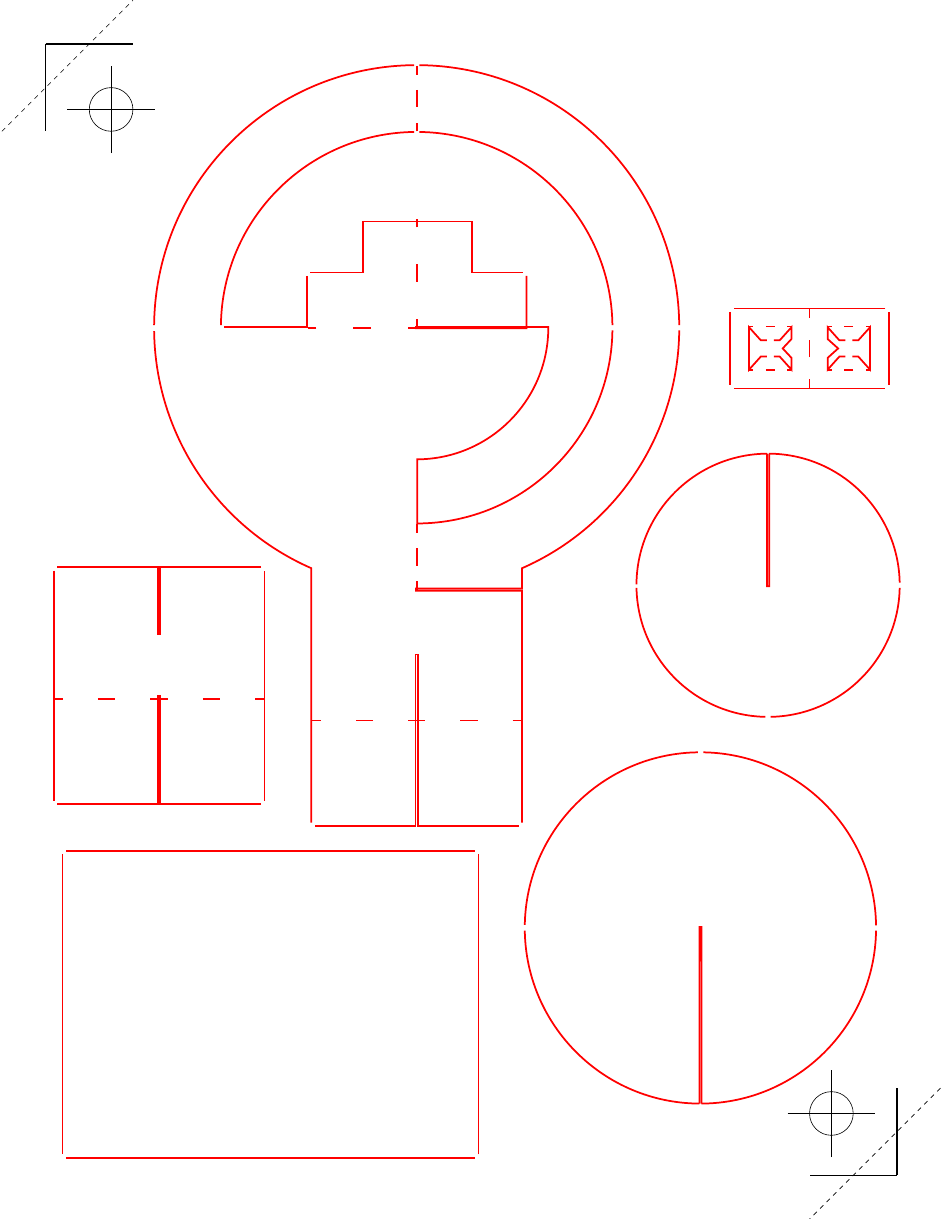
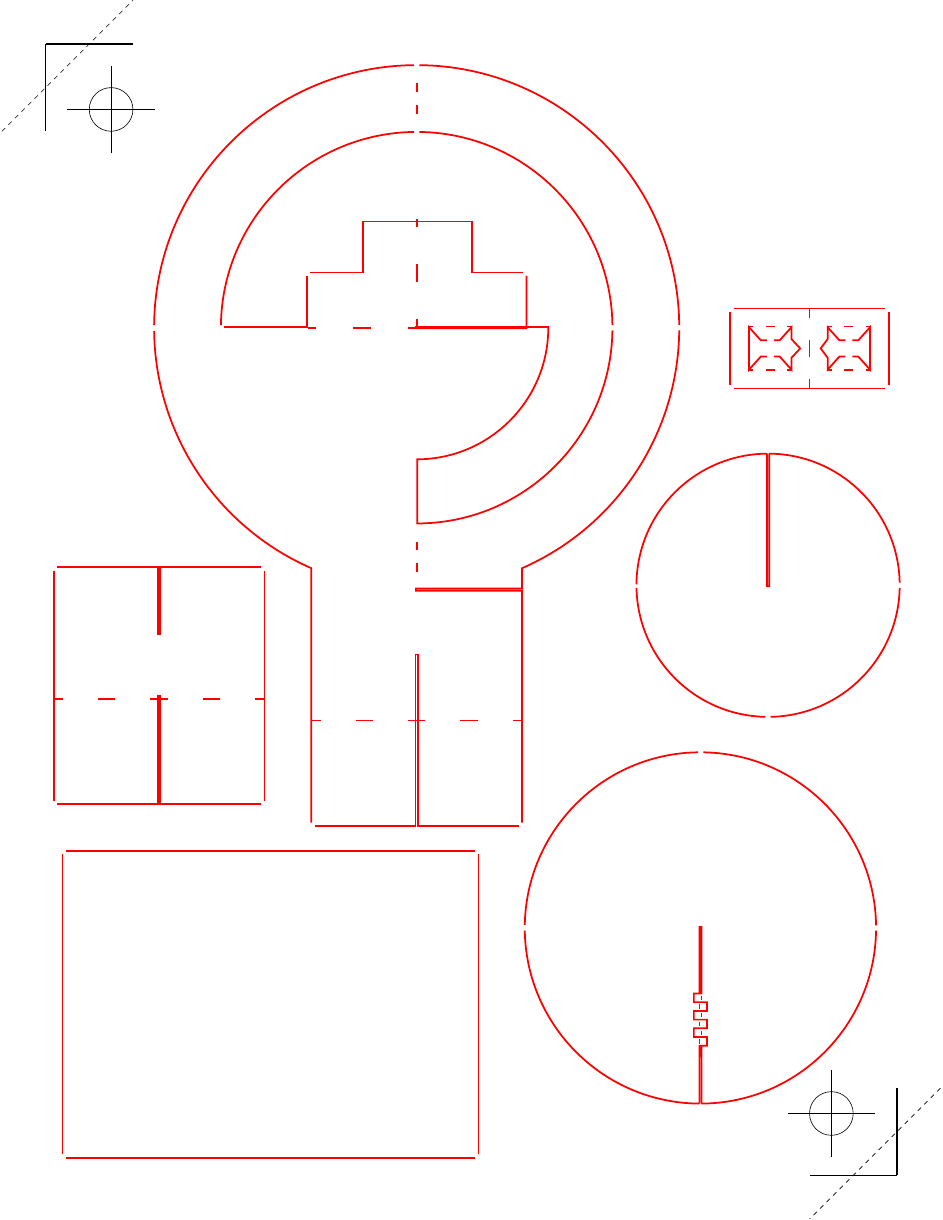
Before and after one commit to jvriesem/solar-motion-simulator, a LaTeX document (Sun Motion Simulator.tex): the whole page. Compiled offline with pdfLaTeX.

Commit message:
Improved the HD teeth location. Inverted the solar carriage indicator. A few other small improvements.

```diff
--- a/Sun Motion Simulator.tex
+++ b/Sun Motion Simulator.tex
@@ -68,7 +68,7 @@
 \newcommand*{\LaserCutFoldWidth}{0.2cm}  % extra space at edges for fold
 
 \newif\ifUseHDTeeth  % if true, use laser-cutter to create "teeth" along the Horizon Disk incision instead of a line
-%\UseHDTeethtrue % set \UseHDTeeth to true
+\UseHDTeethtrue % set \UseHDTeeth to true
 
 
 \newif\ifPrintWishlist  % if true, print page of wishlist (for developer's use only.)
@@ -229,6 +229,112 @@
 \newcommand*{\HelpCardWidth}{9.5cm}
 \newcommand*{\HelpDiskTextScale}{0.72}
 \newcommand*{\HelpDiskTextMargin}{0.25cm}
+
+
+
+% Time Disk
+\newcommand*{\TimeDiskRadius}{3cm}
+\newcommand*{\TimeDiskIncisionExtraSize}{0.0cm}
+%\newcommand*{\TimeDiskIncisionSize}{\TimeDiskRadius+\TimeDiskIncisionExtraSize}
+\newcommand*{\TimeDiskIncisionWidth}{\IncisionWidth}
+
+\newcommand*{\TimeDiskUndersideAlignmentLineWidth}{0.03cm}
+
+\newcommand*{\TimeDiskCardinalHourTickSize}{0.5cm}
+\newcommand*{\TimeDiskCardinalHourTickWidth}{0.07cm}
+\newcommand*{\TimeDiskCardinalHourLabelOffset}{0.15cm}
+\newcommand*{\TimeDiskCardinalHourLabelScale}{1.3}
+
+\newcommand*{\TimeDiskHourTickSize}{0.3cm}
+\newcommand*{\TimeDiskHourTickWidth}{0.03cm}
+\newcommand*{\TimeDiskHourLabelOffset}{0.1cm}
+\newcommand*{\TimeDiskHourLabelScale}{0.85}
+
+\newcommand*{\TimeDiskHalfHourTickSize}{0.2cm}
+\newcommand*{\TimeDiskHalfHourTickWidth}{0.01cm}
+
+\newcommand*{\TimeDiskQuarterHourTickSize}{0.1cm}
+\newcommand*{\TimeDiskQuarterHourTickWidth}{0.01cm}
+
+\newcommand*{\TimeDiskLabelScale}{1.5}
+\newcommand*{\TimeDiskLabelRadius}{0.30*\TimeDiskRadius}
+
+
+
+% Sun Carriange
+%\newcommand*{\SunCarriageWidth}{{{1.5*\SolarFrameOuterRadius}-{1.5*\SolarFrameInnerRadius}}}
+\newcommand*{\SunCarriageWidth}{1.8cm}
+\newcommand*{\SunCarriageHeight}{\SunCarriageWidth}
+\newcommand*{\SunCarriageInternalWidth}{0.4cm}
+\newcommand*{\SunCarriageIndicatorSize}{0.2cm}
+\newcommand*{\SunCarriageFlapWidth}{0.3cm} % Slightly more than \SunCarriageInternalWidth/2
+\newcommand*{\SunCarriageInternalCircleRadii}{0.30cm} % US standard diameter is 1/4"–5/16 in (6-8mm)
+\newcommand*{\SunCarriageInternalCircleCrosshairs}{0.3*\SunCarriageInternalCircleRadii}
+\newcommand*{\SunCarriageInternalCircleLineStyle}{}
+\newcommand*{\SunCarriageInternalCircleLineWidth}{0.5pt}
+
+\newcommand*{\drawHolePunch}[2]{
+	% #1: x
+	% #2: y
+	% Draw circle
+	\draw[\SunCarriageInternalCircleLineStyle,line width=\SunCarriageInternalCircleLineWidth] (#1,#2) circle (\SunCarriageInternalCircleRadii);
+	% Draw crosshairs
+	\draw[line width=\SunCarriageInternalCircleLineWidth] (#1-\SunCarriageInternalCircleCrosshairs,#2) -- (#1+\SunCarriageInternalCircleCrosshairs,#2);
+	\draw[line width=\SunCarriageInternalCircleLineWidth] (#1,#2-\SunCarriageInternalCircleCrosshairs) -- (#1,#2+\SunCarriageInternalCircleCrosshairs);
+}
+
+
+
+% Solar Frame
+\newcommand*{\SolarFrameInnerRadius}{4.5cm}
+\newcommand*{\SolarFrameOuterRadius}{6.0cm}
+\newcommand*{\SolarFrameCenterSupportFlapLength}{2.5cm} % both right and left of (0,0)
+\newcommand*{\SolarFrameCenterSupportFlapWidth}{1.25cm}
+\newcommand*{\SolarFrameCenterLatitudeArcRadius}{3cm}
+
+\newcommand*{\SolarFrameDeclinationMajorLineWidth}{0.05cm}
+\newcommand*{\SolarFrameDeclinationMajorLineLength}{0.45cm}
+\newcommand*{\SolarFrameDeclinationMajorLineLabelOffset}{0.35cm}
+\newcommand*{\SolarFrameDeclinationMajorLineLabelScale}{0.7}
+
+\newcommand*{\SolarFrameDeclinationMedLineWidth}{0.03cm}
+\newcommand*{\SolarFrameDeclinationMedLineLength}{0.43cm}
+\newcommand*{\SolarFrameDeclinationMedLineLabelOffset}{0.3cm}
+\newcommand*{\SolarFrameDeclinationMedLineLabelScale}{1.0}
+
+\newcommand*{\SolarFrameDeclinationMinorLineWidth}{0.01cm}
+\newcommand*{\SolarFrameDeclinationMinorLineLength}{0.35cm}
+\newcommand*{\SolarFrameDeclinationMinorLineLabelOffset}{0.3cm}
+\newcommand*{\SolarFrameDeclinationMinorLineLabelScale}{1.0}
+
+\newcommand*{\SolarFrameDeclinationLabelRadius}{\SolarFrameOuterRadius-0.45cm}
+
+\newcommand*{\SolarFrameLatitudeMajorLineWidth}{0.03cm}
+\newcommand*{\SolarFrameLatitudeMajorLineLength}{0.3cm}
+\newcommand*{\SolarFrameLatitudeMajorLineLabelOffset}{0.45cm}
+\newcommand*{\SolarFrameLatitudeMajorLineLabelScale}{0.9}
+
+\newcommand*{\SolarFrameLatitudeMinorLineWidth}{0.015cm}
+\newcommand*{\SolarFrameLatitudeMinorLineLength}{0.2cm}
+
+\newcommand*{\SolarFrameLatitudeLabelRadius}{\SolarFrameCenterLatitudeArcRadius+0.55cm}
+\newcommand*{\SolarFrameTimeDiskIncisionWidth}{\IncisionWidth}
+\newcommand*{\SolarFrameLabelOffset}{0.5cm}
+\newcommand*{\SolarFrameLabelScale}{1.4}
+\newcommand*{\SolarFrameTimeLabelScale}{1.0}
+\newcommand*{\SolarFrameTimeLabelOffset}{0.3cm}
+\newcommand*{\SolarFrameFootLabelScale}{1.0}
+\newcommand*{\SolarFrameCopyrightLabelRadius}{\SolarFrameOuterRadius-0.25cm}
+
+
+
+% Solar Frame Foot
+\newcommand*{\SolarFrameFootLength}{0.8*\TimeDiskRadius}
+\newcommand*{\SolarFrameFootHeight}{3cm}
+\newcommand*{\SolarFrameExtraFootHeight}{1.0*\SolarFrameFootLength}
+\newcommand*{\FooterSupportLabelOffset}{0.3cm}
+\newcommand*{\FooterSupportLabelScale}{1.4}
+
 
 
 % Horizon Disk
@@ -250,114 +356,12 @@
 \newcommand*{\HorizonDiskSolarFrameLineWidth}{\OutlineWidth}
 \newcommand*{\HorizonDiskTapeMeScale}{0.8}
 
+% Horizon Frame Teeth
 \newcommand*{\HorizonDiskTeeth}{3} % How many teeth on each side (IGNORED if \UseHDTeeth is unset)
-\newcommand*{\HorizonDiskTeethMinRadius}{0.5*\HorizonDiskRadius} % Inner boundary of teeth
-\newcommand*{\HorizonDiskTeethMaxRadius}{0.9*\HorizonDiskRadius} % Outer boundary of teeth
+\newcommand*{\HorizonDiskTeethMinRadius}{0.5*\SolarFrameCenterLatitudeArcRadius} % Inner boundary of teeth
+\newcommand*{\HorizonDiskTeethMaxRadius}{0.9*\SolarFrameCenterLatitudeArcRadius} % Outer boundary of teeth
 \newcommand*{\HorizonDiskTeethLength}{0.15cm} % How long the teeth are past the center line
 \newcommand*{\HorizonDiskTeethHeight}{{(\HorizonDiskTeethMaxRadius-\HorizonDiskTeethMinRadius)/(2*\HorizonDiskTeeth)}} % Outer boundary of teeth — shortcut, not a setting
-
-
-
-% Time Disk
-\newcommand*{\TimeDiskRadius}{3cm}
-\newcommand*{\TimeDiskIncisionExtraSize}{0.0cm}
-%\newcommand*{\TimeDiskIncisionSize}{\TimeDiskRadius+\TimeDiskIncisionExtraSize}
-\newcommand*{\TimeDiskIncisionWidth}{\IncisionWidth}
-
-\newcommand*{\TimeDiskCardinalHourTickSize}{0.5cm}
-\newcommand*{\TimeDiskCardinalHourTickWidth}{0.07cm}
-\newcommand*{\TimeDiskCardinalHourLabelOffset}{0.15cm}
-\newcommand*{\TimeDiskCardinalHourLabelScale}{1.3}
-
-\newcommand*{\TimeDiskHourTickSize}{0.3cm}
-\newcommand*{\TimeDiskHourTickWidth}{0.03cm}
-\newcommand*{\TimeDiskHourLabelOffset}{0.1cm}
-\newcommand*{\TimeDiskHourLabelScale}{0.85}
-
-\newcommand*{\TimeDiskHalfHourTickSize}{0.2cm}
-\newcommand*{\TimeDiskHalfHourTickWidth}{0.01cm}
-
-\newcommand*{\TimeDiskQuarterHourTickSize}{0.1cm}
-\newcommand*{\TimeDiskQuarterHourTickWidth}{0.01cm}
-
-\newcommand*{\TimeDiskLabelScale}{1.5}
-\newcommand*{\TimeDiskLabelRadius}{0.30*\TimeDiskRadius}
-
-
-
-% Sun Carriange
-%\newcommand*{\SunCarriageWidth}{{{1.5*\SolarFrameOuterRadius}-{1.5*\SolarFrameInnerRadius}}}
-\newcommand*{\SunCarriageWidth}{1.8cm}
-\newcommand*{\SunCarriageHeight}{\SunCarriageWidth}
-\newcommand*{\SunCarriageInternalWidth}{0.4cm}
-\newcommand*{\SunCarriageIndicatorSize}{0.2cm}
-\newcommand*{\SunCarriageFlapWidth}{0.3cm} % Slightly more than \SunCarriageInternalWidth/2
-\newcommand*{\SunCarriageInternalCircleRadii}{0.30cm} % US standard diameter is 1/4"–5/16 in (6-8mm)
-\newcommand*{\SunCarriageInternalCircleCrosshairs}{0.3*\SunCarriageInternalCircleRadii}
-\newcommand*{\SunCarriageInternalCircleLineStyle}{}
-\newcommand*{\SunCarriageInternalCircleLineWidth}{0.5pt}
-
-\newcommand*{\drawHolePunch}[2]{
-	% #1: x
-	% #2: y
-	% Draw circle
-	\draw[\SunCarriageInternalCircleLineStyle,line width=\SunCarriageInternalCircleLineWidth] (#1,#2) circle (\SunCarriageInternalCircleRadii);
-	% Draw crosshairs
-	\draw[line width=\SunCarriageInternalCircleLineWidth] (#1-\SunCarriageInternalCircleCrosshairs,#2) -- (#1+\SunCarriageInternalCircleCrosshairs,#2);
-	\draw[line width=\SunCarriageInternalCircleLineWidth] (#1,#2-\SunCarriageInternalCircleCrosshairs) -- (#1,#2+\SunCarriageInternalCircleCrosshairs);
-}
-
-
-
-% Solar Frame
-\newcommand*{\SolarFrameInnerRadius}{4.5cm}
-\newcommand*{\SolarFrameOuterRadius}{6.0cm}
-\newcommand*{\SolarFrameCenterSupportFlapLength}{2.5cm} % both right and left of (0,0)
-\newcommand*{\SolarFrameCenterSupportFlapWidth}{1.25cm}
-\newcommand*{\SolarFrameCenterLatitudeArcRadius}{3cm}
-
-\newcommand*{\SolarFrameDeclinationMajorLineWidth}{0.05cm}
-\newcommand*{\SolarFrameDeclinationMajorLineLength}{0.3cm}
-\newcommand*{\SolarFrameDeclinationMajorLineLabelOffset}{0.4cm}
-\newcommand*{\SolarFrameDeclinationMajorLineLabelScale}{1.0}
-
-\newcommand*{\SolarFrameDeclinationMedLineWidth}{0.02cm}
-\newcommand*{\SolarFrameDeclinationMedLineLength}{0.2cm}
-\newcommand*{\SolarFrameDeclinationMedLineLabelOffset}{0.3cm}
-\newcommand*{\SolarFrameDeclinationMedLineLabelScale}{1.0}
-
-\newcommand*{\SolarFrameDeclinationMinorLineWidth}{0.02cm}
-\newcommand*{\SolarFrameDeclinationMinorLineLength}{0.13cm}
-\newcommand*{\SolarFrameDeclinationMinorLineLabelOffset}{0.3cm}
-\newcommand*{\SolarFrameDeclinationMinorLineLabelScale}{1.0}
-
-\newcommand*{\SolarFrameDeclinationLabelRadius}{\SolarFrameOuterRadius-0.45cm}
-
-\newcommand*{\SolarFrameLatitudeMajorLineWidth}{0.03cm}
-\newcommand*{\SolarFrameLatitudeMajorLineLength}{0.3cm}
-\newcommand*{\SolarFrameLatitudeMajorLineLabelOffset}{0.45cm}
-\newcommand*{\SolarFrameLatitudeMajorLineLabelScale}{0.9}
-
-\newcommand*{\SolarFrameLatitudeMinorLineWidth}{0.015cm}
-\newcommand*{\SolarFrameLatitudeMinorLineLength}{0.2cm}
-
-\newcommand*{\SolarFrameLatitudeLabelRadius}{\SolarFrameCenterLatitudeArcRadius+0.55cm}
-\newcommand*{\SolarFrameTimeDiskIncisionWidth}{\IncisionWidth}
-\newcommand*{\SolarFrameLabelOffset}{0.5cm}
-\newcommand*{\SolarFrameLabelScale}{1.4}
-\newcommand*{\SolarFrameTimeLabelScale}{1.0}
-\newcommand*{\SolarFrameTimeLabelOffset}{0.3cm}
-\newcommand*{\SolarFrameFootLabelScale}{1.0}
-\newcommand*{\SolarFrameCopyrightLabelRadius}{\SolarFrameOuterRadius-0.25cm}
-
-
-
-% Solar Frame Foot
-\newcommand*{\SolarFrameFootLength}{0.8*\TimeDiskRadius}
-\newcommand*{\SolarFrameFootHeight}{3cm}
-\newcommand*{\SolarFrameExtraFootHeight}{1.0*\SolarFrameFootLength}
-\newcommand*{\FooterSupportLabelOffset}{0.3cm}
-\newcommand*{\FooterSupportLabelScale}{1.4}
 
 
 % ------------------------------------------------------------------------- %
@@ -1107,14 +1111,22 @@
 %		\draw[style=LaserCutterFoldAid,color=\LaserCutterColor,line width=\LaserCutterLineWidth] (0,-\SolarFrameOuterRadius-\SolarFrameFootHeight) -- (-\SolarFrameFootLength,-\SolarFrameOuterRadius-\SolarFrameFootHeight);
 
 		% Top solar arm fold
-		\draw[style=LaserCutterCut,color=\LaserCutterColor,line width=\LaserCutterLineWidth] (0,\SolarFrameInnerRadius) -- (0,\SolarFrameInnerRadius+\LaserCutFoldWidth);
-		\draw[style=LaserCutterCut,color=\LaserCutterColor,line width=\LaserCutterLineWidth] (0,\SolarFrameOuterRadius) -- (0,\SolarFrameOuterRadius-\LaserCutFoldWidth);
-		\draw[style=LaserCutterCut,color=\LaserCutterColor,line width=\LaserCutterLineWidth] (0,\SolarFrameOuterRadius/2+\SolarFrameInnerRadius/2+\LaserCutFoldWidth) -- (0,\SolarFrameOuterRadius/2+\SolarFrameInnerRadius/2-\LaserCutFoldWidth);
+%		\draw[style=LaserCutterCut,color=\LaserCutterColor,line width=\LaserCutterLineWidth] (0,\SolarFrameInnerRadius) -- (0,\SolarFrameInnerRadius+\LaserCutFoldWidth);
+%		\draw[style=LaserCutterCut,color=\LaserCutterColor,line width=\LaserCutterLineWidth] (0,\SolarFrameOuterRadius) -- (0,\SolarFrameOuterRadius-\LaserCutFoldWidth);
+%		\draw[style=LaserCutterCut,color=\LaserCutterColor,line width=\LaserCutterLineWidth] (0,\SolarFrameOuterRadius/2+\SolarFrameInnerRadius/2+\LaserCutFoldWidth) -- (0,\SolarFrameOuterRadius/2+\SolarFrameInnerRadius/2-\LaserCutFoldWidth);
+		\draw[style=LaserCutterCut,color=\LaserCutterColor,line width=\LaserCutterLineWidth]
+			(0,{\SolarFrameInnerRadius+(\SolarFrameOuterRadius-\SolarFrameInnerRadius)/3-\LaserCutFoldWidth/2}) -- (0,{\SolarFrameInnerRadius+(\SolarFrameOuterRadius-\SolarFrameInnerRadius)/3+\LaserCutFoldWidth/2});
+		\draw[style=LaserCutterCut,color=\LaserCutterColor,line width=\LaserCutterLineWidth]
+			(0,{\SolarFrameInnerRadius+2*(\SolarFrameOuterRadius-\SolarFrameInnerRadius)/3-\LaserCutFoldWidth/2}) -- (0,{\SolarFrameInnerRadius+2*(\SolarFrameOuterRadius-\SolarFrameInnerRadius)/3+\LaserCutFoldWidth/2});
 
 		% Bottom solar arm fold
-		\draw[style=LaserCutterCut,color=\LaserCutterColor,line width=\LaserCutterLineWidth] (0,-\SolarFrameInnerRadius) -- (0,-\SolarFrameInnerRadius-\LaserCutFoldWidth);
-		\draw[style=LaserCutterCut,color=\LaserCutterColor,line width=\LaserCutterLineWidth] (0,-\SolarFrameOuterRadius) -- (0,-\SolarFrameOuterRadius+\LaserCutFoldWidth);
-		\draw[style=LaserCutterCut,color=\LaserCutterColor,line width=\LaserCutterLineWidth] (0,-\SolarFrameOuterRadius/2-\SolarFrameInnerRadius/2+\LaserCutFoldWidth) -- (0,-\SolarFrameOuterRadius/2-\SolarFrameInnerRadius/2-\LaserCutFoldWidth);
+%		\draw[style=LaserCutterCut,color=\LaserCutterColor,line width=\LaserCutterLineWidth] (0,-\SolarFrameInnerRadius) -- (0,-\SolarFrameInnerRadius-\LaserCutFoldWidth);
+%		\draw[style=LaserCutterCut,color=\LaserCutterColor,line width=\LaserCutterLineWidth] (0,-\SolarFrameOuterRadius) -- (0,-\SolarFrameOuterRadius+\LaserCutFoldWidth);
+%		\draw[style=LaserCutterCut,color=\LaserCutterColor,line width=\LaserCutterLineWidth] (0,-\SolarFrameOuterRadius/2-\SolarFrameInnerRadius/2+\LaserCutFoldWidth) -- (0,-\SolarFrameOuterRadius/2-\SolarFrameInnerRadius/2-\LaserCutFoldWidth);
+		\draw[style=LaserCutterCut,color=\LaserCutterColor,line width=\LaserCutterLineWidth]
+			(0,{-\SolarFrameInnerRadius-(\SolarFrameOuterRadius-\SolarFrameInnerRadius)/3+\LaserCutFoldWidth/2}) -- (0,{-\SolarFrameInnerRadius-(\SolarFrameOuterRadius-\SolarFrameInnerRadius)/3-\LaserCutFoldWidth/2});
+		\draw[style=LaserCutterCut,color=\LaserCutterColor,line width=\LaserCutterLineWidth]
+			(0,{-\SolarFrameInnerRadius-2*(\SolarFrameOuterRadius-\SolarFrameInnerRadius)/3+\LaserCutFoldWidth/2}) -- (0,{-\SolarFrameInnerRadius-2*(\SolarFrameOuterRadius-\SolarFrameInnerRadius)/3-\LaserCutFoldWidth/2});
 
 		% Central support flap fold
 		\draw[style=LaserCutterCut,color=\LaserCutterColor,line width=\LaserCutterLineWidth] (0,0) -- (-\LaserCutFoldWidth,0);
```
Also changed, not shown: Sun Motion Simulator LASER 4 HDteeth.pdf (added), Sun Motion Simulator.tex (32 more changed lines).
